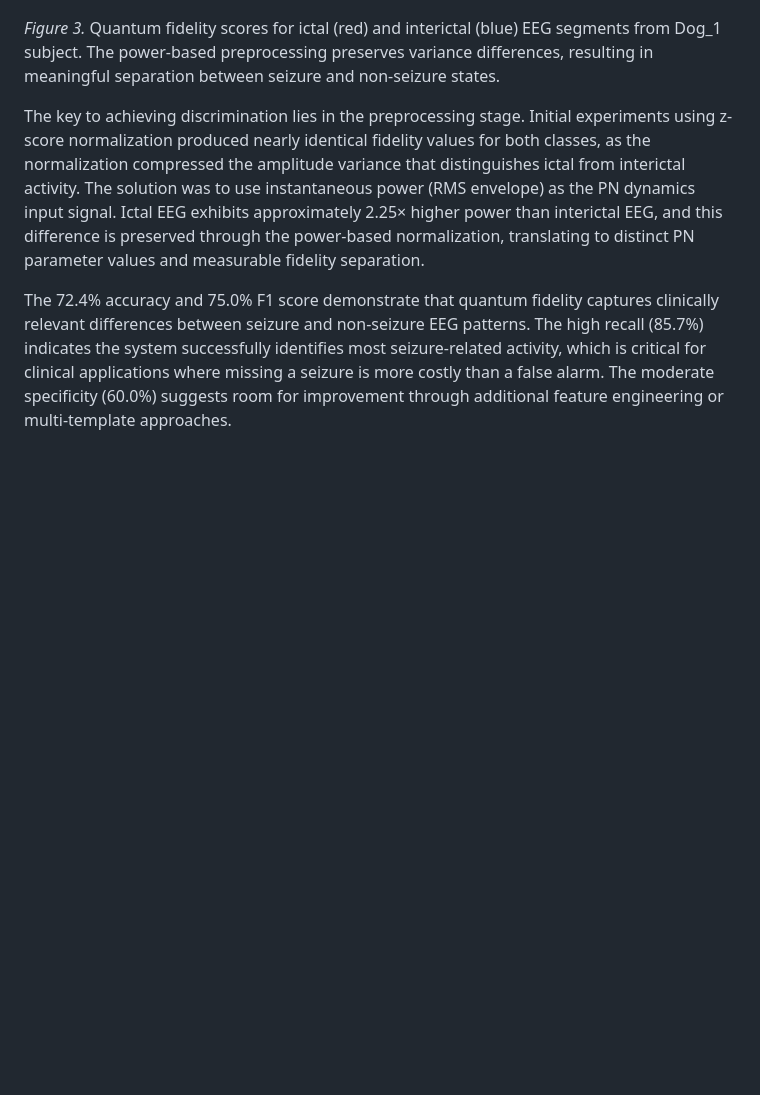
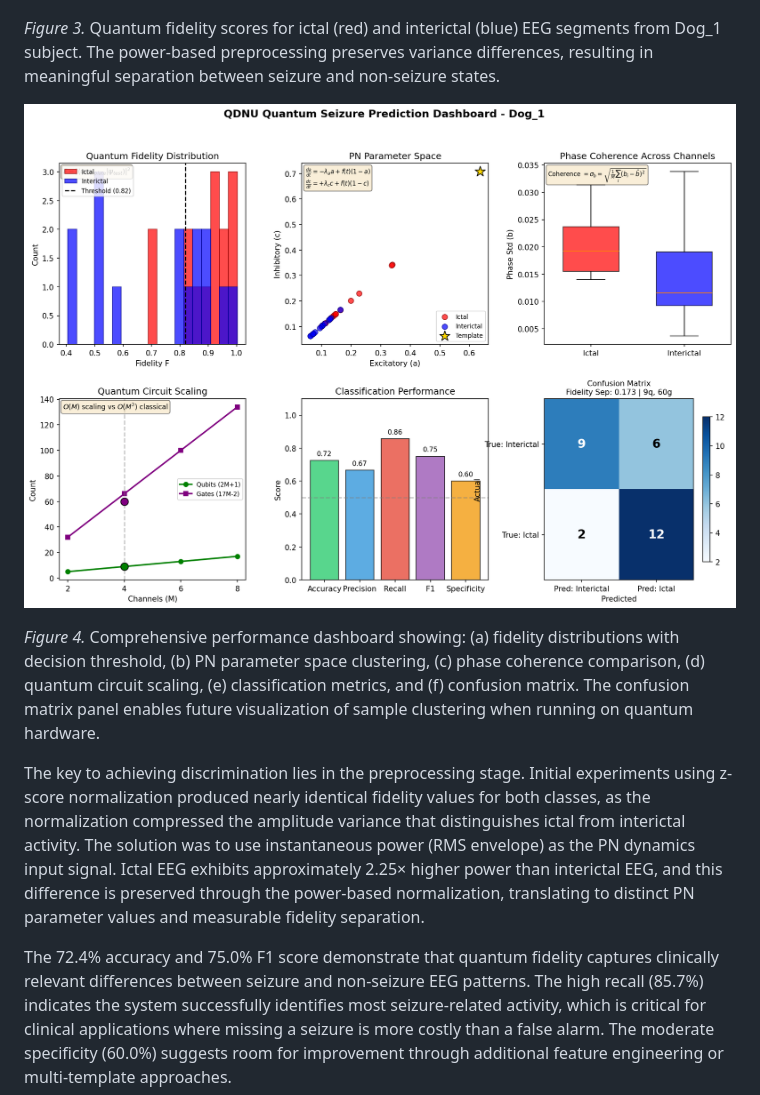
Before and after one commit to jappenzeller/QDNU, a Markdown page: QA1/quantum_pn_neuron_paper.md, the part around the change. Drawn GitHub-style; blank space fills up the shorter version.

Commit message:
Add dashboard figure to paper as Figure 4
Dashboard shows comprehensive results overview:
- Fidelity distributions with threshold
- PN parameter space clustering
- Phase coherence comparison
- Circuit scaling metrics
- Classification performance bars
- Confusion matrix heatmap

Co-Authored-By: Claude Opus 4.5 <noreply@anthropic.com>

```diff
--- a/QA1/quantum_pn_neuron_paper.md
+++ b/QA1/quantum_pn_neuron_paper.md
@@ -201,6 +201,10 @@ Preliminary validation was conducted using the Kaggle American Epilepsy Society
 
 *Figure 3.* Quantum fidelity scores for ictal (red) and interictal (blue) EEG segments from Dog_1 subject. The power-based preprocessing preserves variance differences, resulting in meaningful separation between seizure and non-seizure states.
 
+![Figure 4. QDNU Performance Dashboard](figures/qdnu_dashboard.png)
+
+*Figure 4.* Comprehensive performance dashboard showing: (a) fidelity distributions with decision threshold, (b) PN parameter space clustering, (c) phase coherence comparison, (d) quantum circuit scaling, (e) classification metrics, and (f) confusion matrix. The confusion matrix panel enables future visualization of sample clustering when running on quantum hardware.
+
 The key to achieving discrimination lies in the preprocessing stage. Initial experiments using z-score normalization produced nearly identical fidelity values for both classes, as the normalization compressed the amplitude variance that distinguishes ictal from interictal activity. The solution was to use instantaneous power (RMS envelope) as the PN dynamics input signal. Ictal EEG exhibits approximately 2.25× higher power than interictal EEG, and this difference is preserved through the power-based normalization, translating to distinct PN parameter values and measurable fidelity separation.
 
 The 72.4% accuracy and 75.0% F1 score demonstrate that quantum fidelity captures clinically relevant differences between seizure and non-seizure EEG patterns. The high recall (85.7%) indicates the system successfully identifies most seizure-related activity, which is critical for clinical applications where missing a seizure is more costly than a false alarm. The moderate specificity (60.0%) suggests room for improvement through additional feature engineering or multi-template approaches.
```
